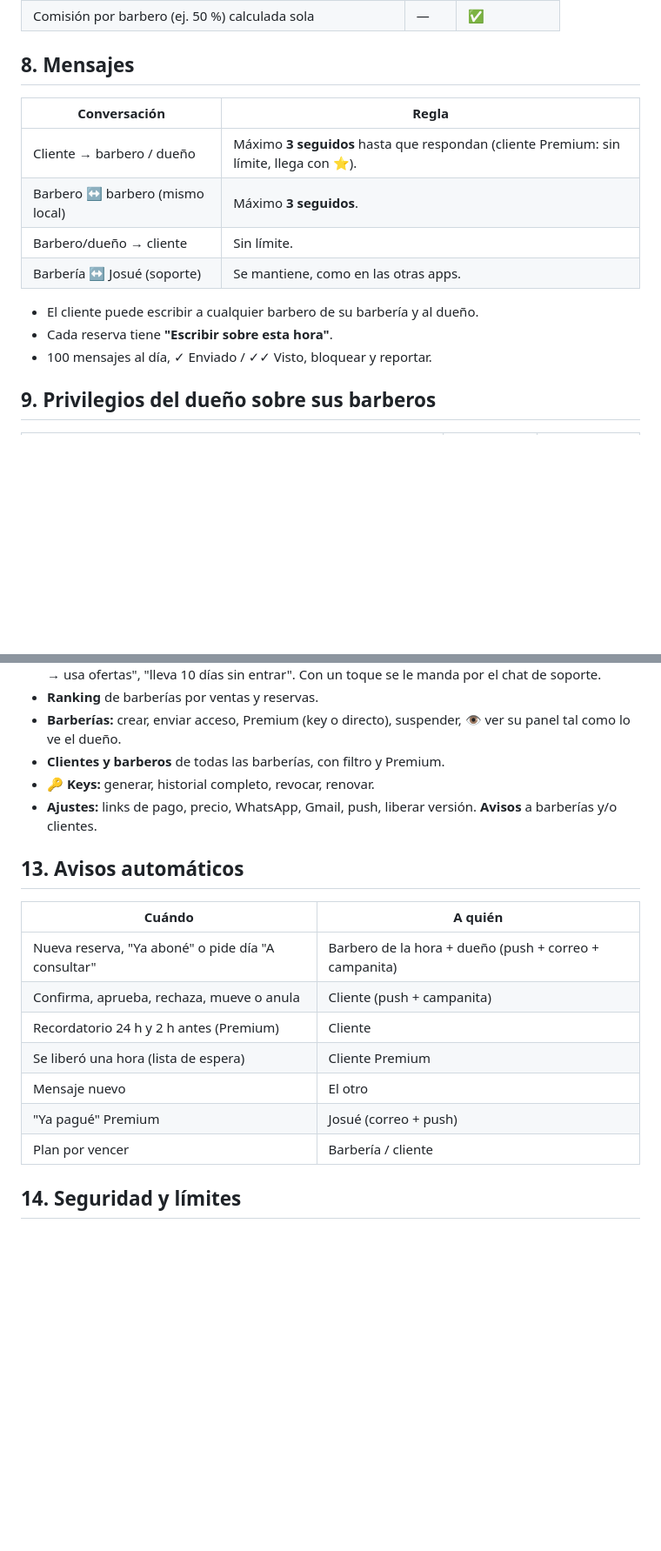
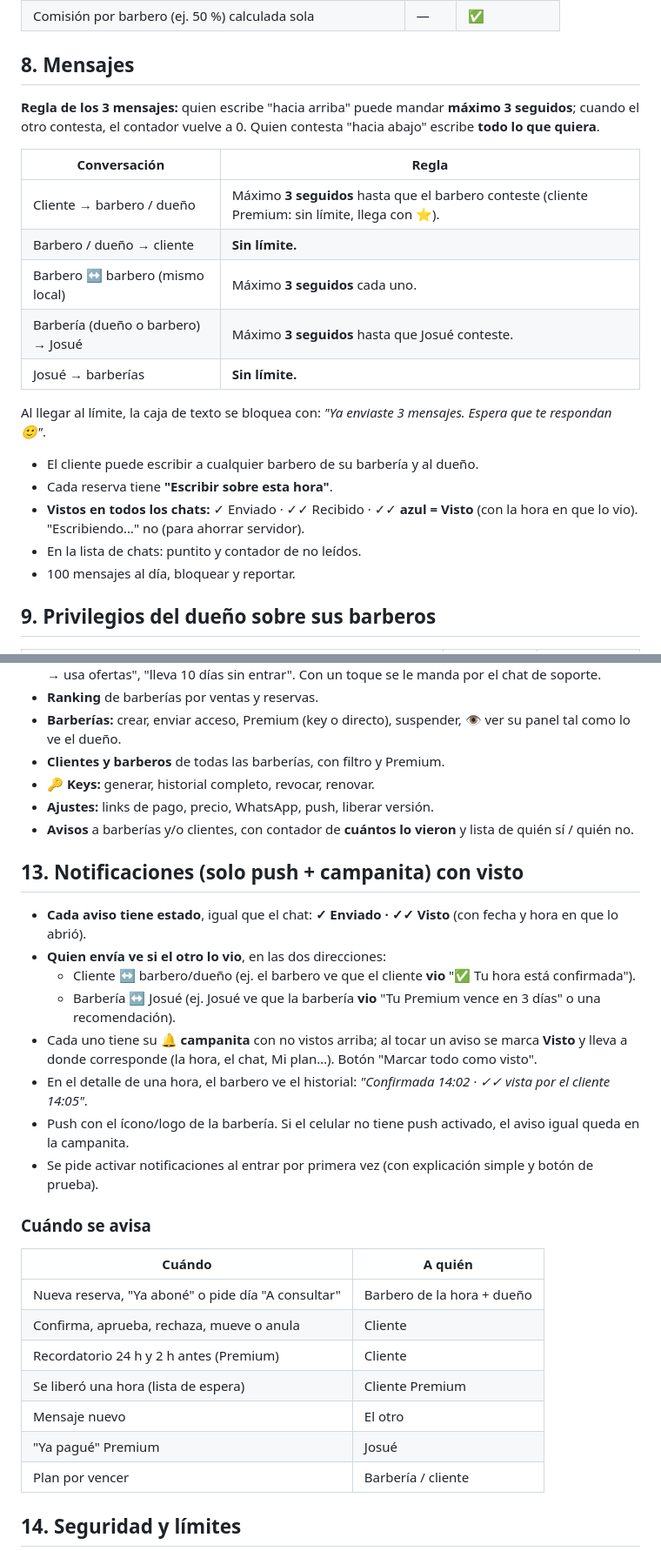
Before and after one commit to CodeFixService/Barberia, a Markdown page: docs/REQUISITOS.md, 2 parts joined by grey strips. Shown at 87% size. Drawn GitHub-style; blank space fills up the shorter version.

Commit message:
Requisitos v0.5: solo push con estado visto en avisos y chats, regla de 3 mensajes en cada dirección
Co-Authored-By: Claude Opus 5.5 <noreply@anthropic.com>
Claude-Session: https://claude.ai/code/session_01KnNUVuzQPLb1eoQcK2Kxz8

```diff
--- a/docs/REQUISITOS.md
+++ b/docs/REQUISITOS.md
@@ -107,16 +110,25 @@ hora libre, abona y su barbero confirma. Cada barbero anota sus cortes en una **
 
 ## 8. Mensajes
 
+**Regla de los 3 mensajes:** quien escribe "hacia arriba" puede mandar **máximo 3 seguidos**; cuando el otro contesta,
+el contador vuelve a 0. Quien contesta "hacia abajo" escribe **todo lo que quiera**.
+
 | Conversación | Regla |
 |---|---|
-| Cliente → barbero / dueño | Máximo **3 seguidos** hasta que respondan (cliente Premium: sin límite, llega con ⭐). |
-| Barbero ↔ barbero (mismo local) | Máximo **3 seguidos**. |
-| Barbero/dueño → cliente | Sin límite. |
-| Barbería ↔ Josué (soporte) | Se mantiene, como en las otras apps. |
+| Cliente → barbero / dueño | Máximo **3 seguidos** hasta que el barbero conteste (cliente Premium: sin límite, llega con ⭐). |
+| Barbero / dueño → cliente | **Sin límite.** |
+| Barbero ↔ barbero (mismo local) | Máximo **3 seguidos** cada uno. |
+| Barbería (dueño o barbero) → Josué | Máximo **3 seguidos** hasta que Josué conteste. |
+| Josué → barberías | **Sin límite.** |
+
+Al llegar al límite, la caja de texto se bloquea con: *"Ya enviaste 3 mensajes. Espera que te respondan 🙂"*.
 
 - El cliente puede escribir a cualquier barbero de su barbería y al dueño.
 - Cada reserva tiene **"Escribir sobre esta hora"**.
-- 100 mensajes al día, ✓ Enviado / ✓✓ Visto, bloquear y reportar.
+- **Vistos en todos los chats:** ✓ Enviado · ✓✓ Recibido · ✓✓ **azul = Visto** (con la hora en que lo vio).
+  "Escribiendo…" no (para ahorrar servidor).
+- En la lista de chats: puntito y contador de no leídos.
+- 100 mensajes al día, bloquear y reportar.
 
 ## 9. Privilegios del dueño sobre sus barberos
 
@@ -206,18 +218,30 @@ Free bueno, Premium mucho mejor. La barbería no gana por sus clientes Premium;
 - **Barberías:** crear, enviar acceso, Premium (key o directo), suspender, 👁️ ver su panel tal como lo ve el dueño.
 - **Clientes y barberos** de todas las barberías, con filtro y Premium.
 - **🔑 Keys:** generar, historial completo, revocar, renovar.
-- **Ajustes:** links de pago, precio, WhatsApp, Gmail, push, liberar versión. **Avisos** a barberías y/o clientes.
+- **Ajustes:** links de pago, precio, WhatsApp, push, liberar versión.
+- **Avisos** a barberías y/o clientes, con contador de **cuántos lo vieron** y lista de quién sí / quién no.
 
-## 13. Avisos automáticos
+## 13. Notificaciones (solo push + campanita) con visto
+- **Cada aviso tiene estado**, igual que el chat: **✓ Enviado · ✓✓ Visto** (con fecha y hora en que lo abrió).
+- **Quien envía ve si el otro lo vio**, en las dos direcciones:
+  - Cliente ↔ barbero/dueño (ej. el barbero ve que el cliente **vio** "✅ Tu hora está confirmada").
+  - Barbería ↔ Josué (ej. Josué ve que la barbería **vio** "Tu Premium vence en 3 días" o una recomendación).
+- Cada uno tiene su **🔔 campanita** con no vistos arriba; al tocar un aviso se marca **Visto** y lleva a donde corresponde
+  (la hora, el chat, Mi plan…). Botón "Marcar todo como visto".
+- En el detalle de una hora, el barbero ve el historial: *"Confirmada 14:02 · ✓✓ vista por el cliente 14:05"*.
+- Push con el ícono/logo de la barbería. Si el celular no tiene push activado, el aviso igual queda en la campanita.
+- Se pide activar notificaciones al entrar por primera vez (con explicación simple y botón de prueba).
+
+### Cuándo se avisa
 
 | Cuándo | A quién |
 |---|---|
-| Nueva reserva, "Ya aboné" o pide día "A consultar" | Barbero de la hora + dueño (push + correo + campanita) |
-| Confirma, aprueba, rechaza, mueve o anula | Cliente (push + campanita) |
+| Nueva reserva, "Ya aboné" o pide día "A consultar" | Barbero de la hora + dueño |
+| Confirma, aprueba, rechaza, mueve o anula | Cliente |
 | Recordatorio 24 h y 2 h antes (Premium) | Cliente |
 | Se liberó una hora (lista de espera) | Cliente Premium |
 | Mensaje nuevo | El otro |
-| "Ya pagué" Premium | Josué (correo + push) |
+| "Ya pagué" Premium | Josué |
 | Plan por vencer | Barbería / cliente |
 
 ## 14. Seguridad y límites
```
Also changed, not shown: other parts of docs/REQUISITOS.md (+8 -3 lines).
